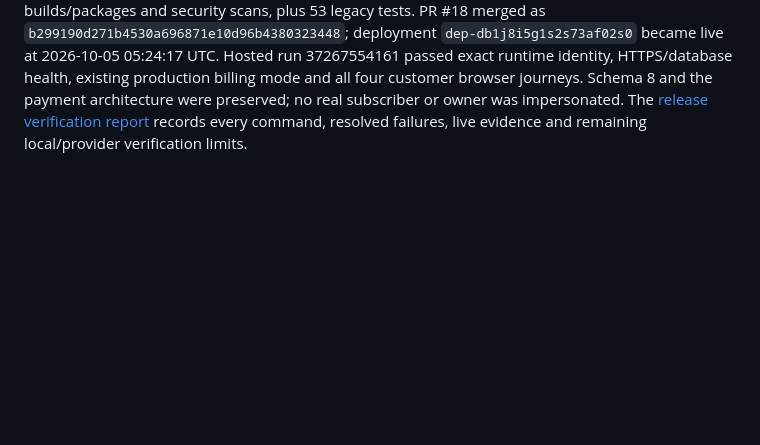
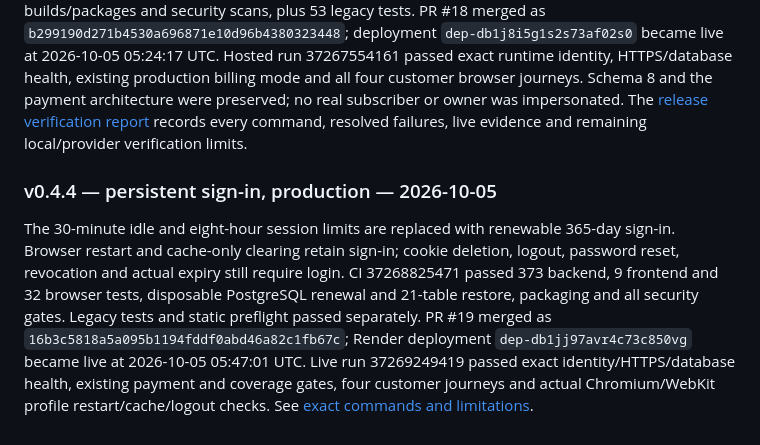
Before and after one commit to lupu-spec/Landwolf, a Markdown page: beta/docs/VERIFICATION.md, the part around the change. Drawn GitHub-style; blank space fills up the shorter version.

```diff
--- a/beta/docs/VERIFICATION.md
+++ b/beta/docs/VERIFICATION.md
@@ -2171,3 +2171,17 @@ production billing mode and all four customer browser journeys. Schema 8 and the
 payment architecture were preserved; no real subscriber or owner was impersonated.
 The [release verification report](OWNER_COVERAGE_RELEASE.md) records every command,
 resolved failures, live evidence and remaining local/provider verification limits.
+
+### v0.4.4 — persistent sign-in, production — 2026-10-05
+
+The 30-minute idle and eight-hour session limits are replaced with renewable
+365-day sign-in. Browser restart and cache-only clearing retain sign-in; cookie
+deletion, logout, password reset, revocation and actual expiry still require login.
+CI 37268825471 passed 373 backend, 9 frontend and 32 browser tests, disposable
+PostgreSQL renewal and 21-table restore, packaging and all security gates.
+Legacy tests and static preflight passed separately. PR #19 merged as
+`16b3c5818a5a095b1194fddf0abd46a82c1fb67c`; Render deployment
+`dep-db1jj97avr4c73c850vg` became live at 2026-10-05 05:47:01 UTC.
+Live run 37269249419 passed exact identity/HTTPS/database health, existing payment
+and coverage gates, four customer journeys and actual Chromium/WebKit profile
+restart/cache/logout checks. See [exact commands and limitations](PERSISTENT_SIGN_IN_RELEASE.md).
```
Also changed, not shown: RELEASES.md (+21 -1 lines), beta/docs/PERSISTENT_SIGN_IN_RELEASE.md (added, +114 -0 lines).
